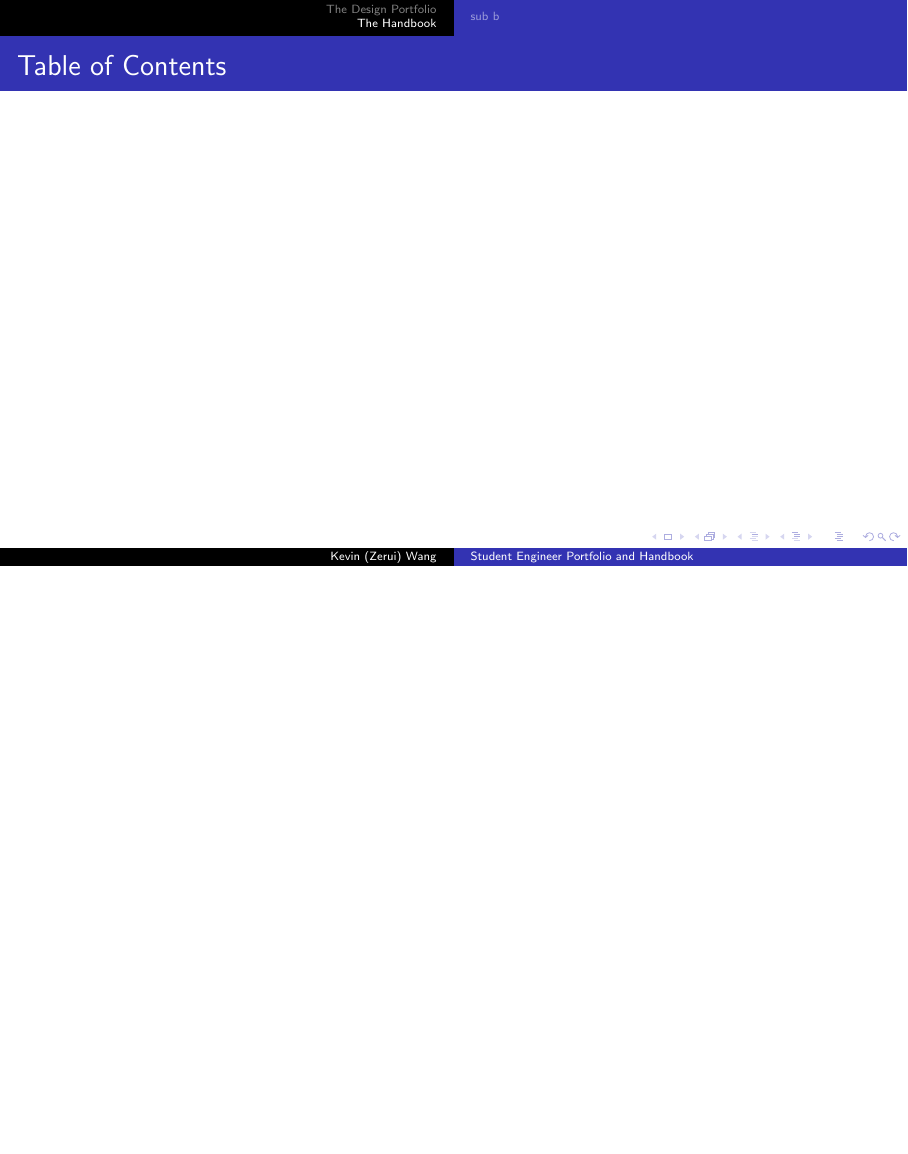
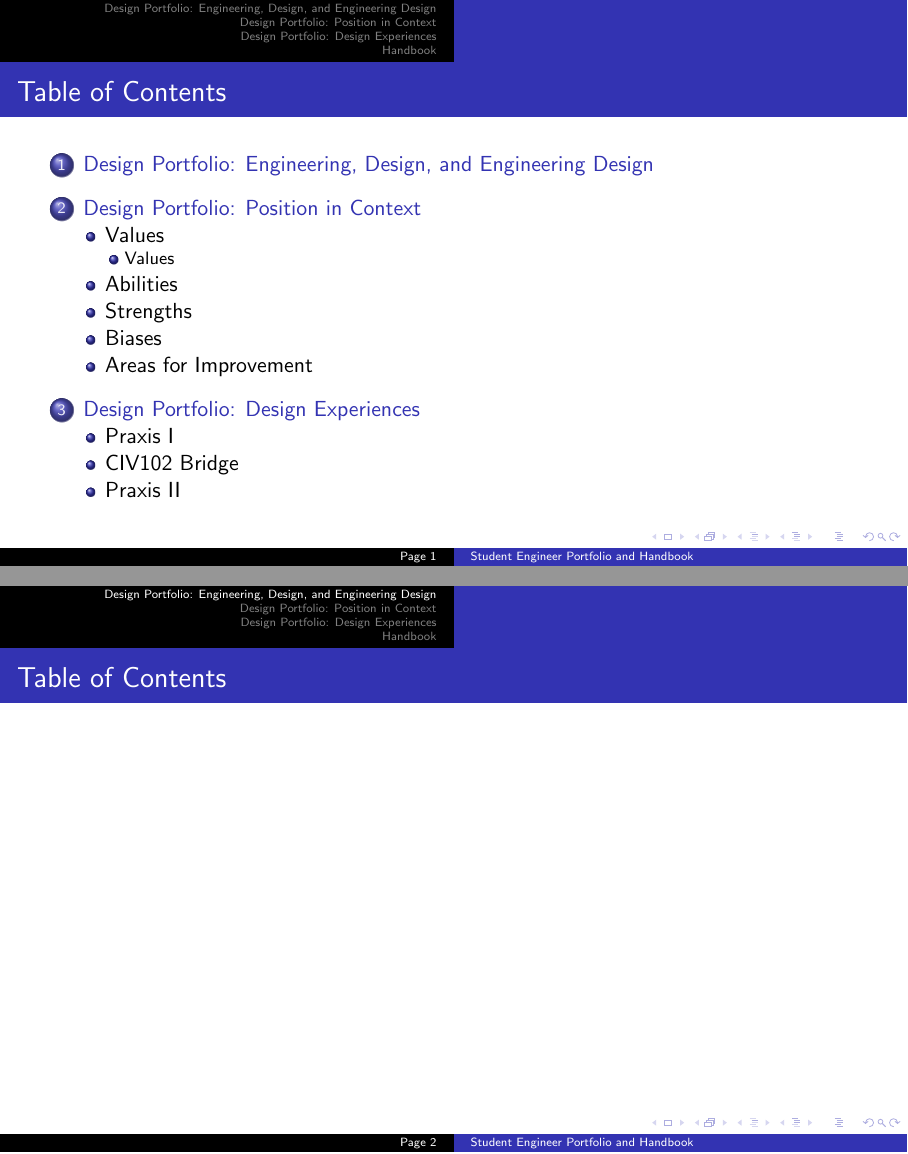
Before and after one commit to Togohogo1/Student-Engineer-Portfolio-and-Handbook, LaTeX slides (handbook.tex): page 3 of 7 before the commit and pages 2 and 3 of 12 after it, the two joined at a grey line, the shorter picture padded with empty space. Compiled offline with pdfLaTeX.

Commit message:
played around with copenhagen

```diff
--- a/handbook.tex
+++ b/handbook.tex
@@ -5 +8,2 @@
 \subtitle{ESC102 Praxis II}
+\author[Page \insertframenumber]{Kevin (Zerui) Wang}
@@ -12,18 +16,50 @@
 \begin{frame}
 \titlepage
 \end{frame}
+}
+\addtocounter{framenumber}{-1}
 
-\section{The Design Portfolio}
+{
+% \setbeamertemplate{background}{
+%     \includegraphics[width=\paperwidth,height=\paperheight]{images/portfolio.jpg}
+% }
+\begin{frame}{Table of Contents}
+    \tableofcontents
+\end{frame}
+}
 
-\begin{frame}
-    \frametitle{Table of Contents}
+\section{Design Portfolio: Engineering, Design, and Engineering Design}
+
+\begin{frame}{Table of Contents}
 \end{frame}
+\section{Design Portfolio: Position in Context}
+\begin{frame}{Table of Contents}
+\end{frame}
+\subsection{Values}
+\subsubsection{Values}
+\begin{frame}{Table of Contents}
+\end{frame}
+\subsection{Abilities}
+\begin{frame}{Table of Contents}
+\end{frame}
+\subsection{Strengths}
+\begin{frame}{Table of Contents}
+\end{frame}
+\subsection{Biases}
+\subsection{Areas for Improvement}
+\section{Design Portfolio: Design Experiences}
+\subsection{Praxis I}
+\subsection{CIV102 Bridge}
+\subsection{Praxis II}
 
-\section{The Handbook}
-
-\begin{frame}
-    \frametitle{Table of Contents}
+\section*{Handbook}
+{
+% \setbeamertemplate{background}{
+%     \includegraphics[width=\paperwidth,height=\paperheight]{images/braid.png}
+% }
+\begin{frame}{Table of Contents}
 \end{frame}
+}
 
 \begin{frame}
     \frametitle{Title}
@@ -35,8 +71,6 @@
     lorem dolor sit amet
 \end{frame}
 
-\subsection{sub b}
-
 \begin{frame}{Title deez}
 
 \end{frame}
```
Also changed, not shown: images/braid.png (added), images/portfolio.jpg (added), handbook.tex (9 more changed lines).
